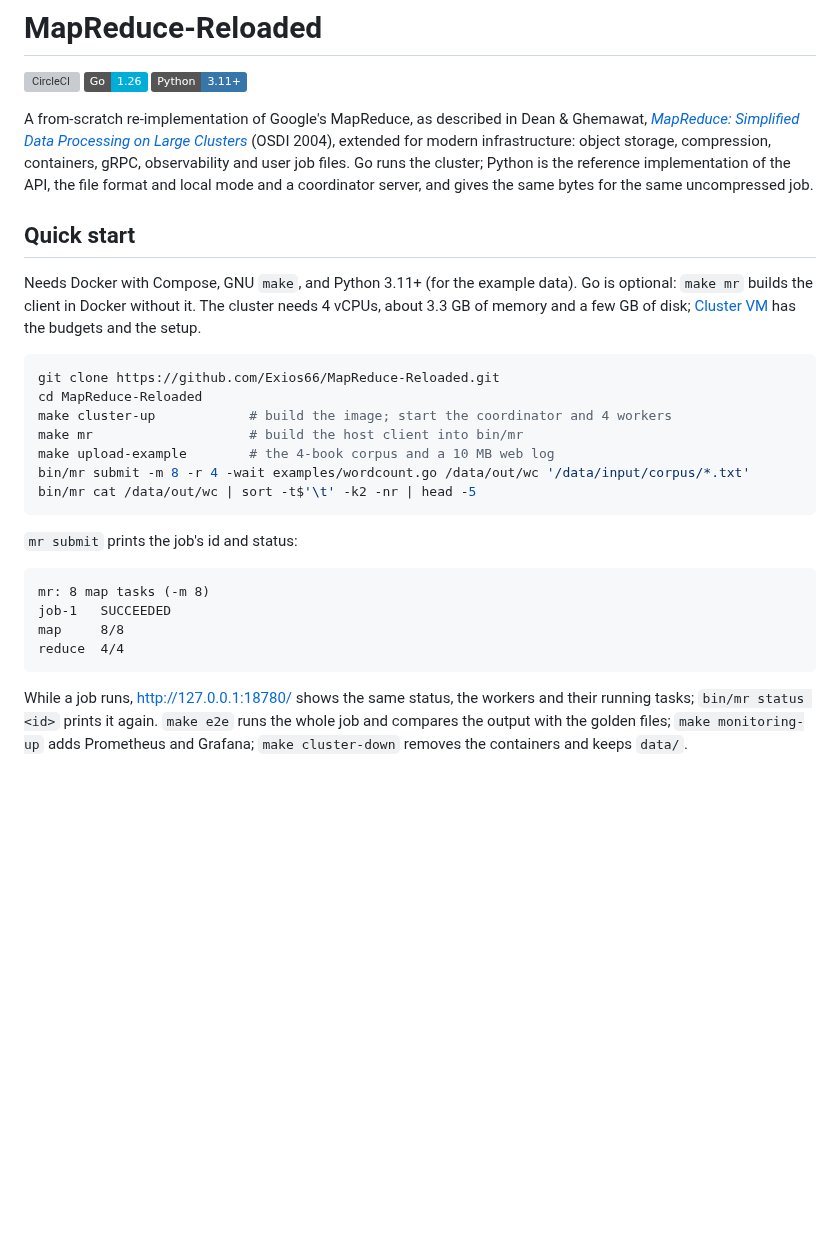
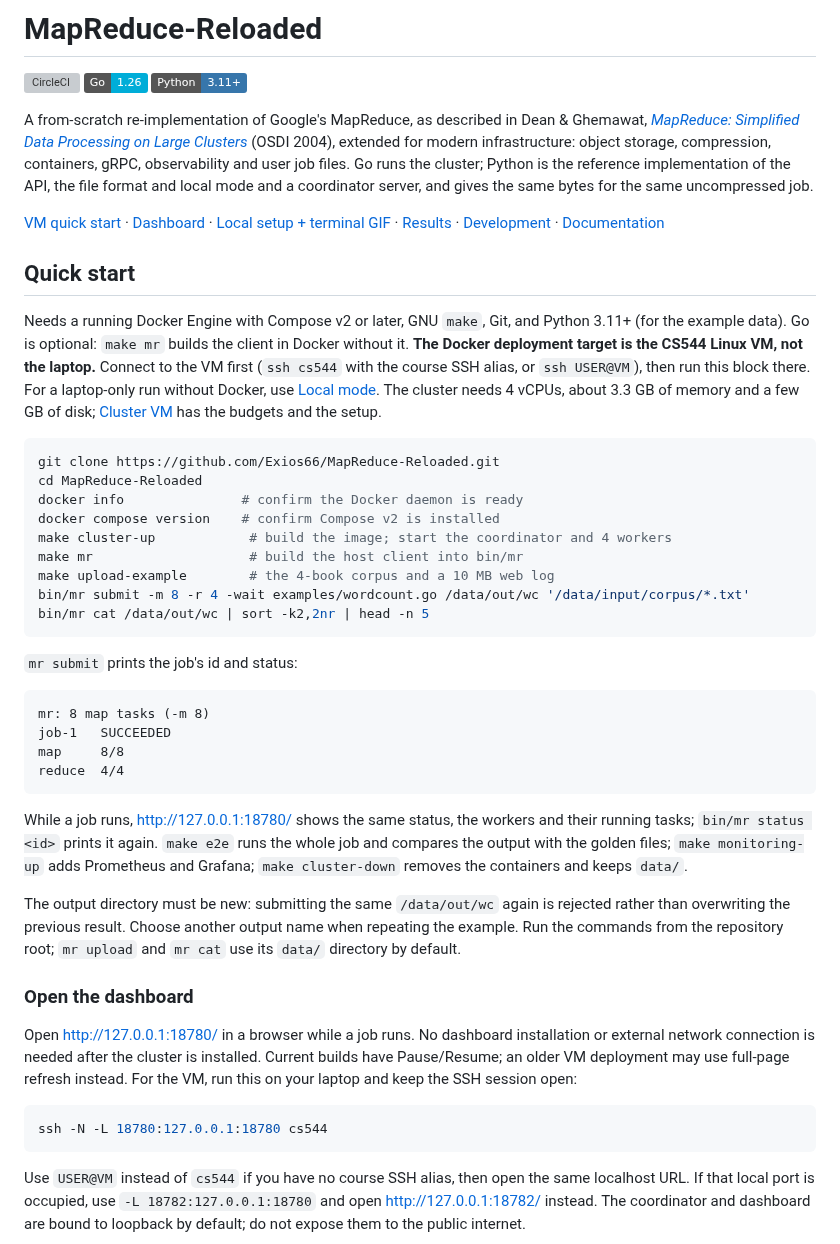
Before and after one commit to Exios66/MapReduce-Reloaded, a Markdown page: README.md, the part around one of its changes. Drawn GitHub-style; badges without logos; blank space fills up the shorter version; grey boxes are pictures that could not be loaded.

````diff
--- a/README.md
+++ b/README.md
@@ -11,21 +11,31 @@ containers, gRPC, observability and user job files. Go runs the cluster;
 Python is the reference implementation of the API, the file format and local
 mode and a coordinator server, and gives the same bytes for the same uncompressed job.
 
+[VM quick start](#quick-start) · [Dashboard](#open-the-dashboard) ·
+[Local setup + terminal GIF](#local-mode) · [Results](#results) ·
+[Development](#development) · [Documentation](#documentation)
+
 ## Quick start
 
-Needs Docker with Compose, GNU `make`, and Python 3.11+ (for the example
-data). Go is optional: `make mr` builds the client in Docker without it.
+Needs a running Docker Engine with Compose v2 or later, GNU `make`, Git, and Python
+3.11+ (for the example data). Go is optional: `make mr` builds the client
+in Docker without it. **The Docker deployment target is the CS544 Linux VM,
+not the laptop.** Connect to the VM first (`ssh cs544` with the course SSH
+alias, or `ssh USER@VM`), then run this block there. For a laptop-only run
+without Docker, use [Local mode](#local-mode).
 The cluster needs 4 vCPUs, about 3.3 GB of memory and a few GB of disk;
 [Cluster VM](docs/cluster-vm.md) has the budgets and the setup.
 
 ```sh
 git clone https://github.com/Exios66/MapReduce-Reloaded.git
 cd MapReduce-Reloaded
+docker info               # confirm the Docker daemon is ready
+docker compose version    # confirm Compose v2 is installed
 make cluster-up            # build the image; start the coordinator and 4 workers
 make mr                    # build the host client into bin/mr
 make upload-example        # the 4-book corpus and a 10 MB web log
 bin/mr submit -m 8 -r 4 -wait examples/wordcount.go /data/out/wc '/data/input/corpus/*.txt'
-bin/mr cat /data/out/wc | sort -t$'\t' -k2 -nr | head -5
+bin/mr cat /data/out/wc | sort -k2,2nr | head -n 5
 ```
 
 `mr submit` prints the job's id and status:
@@ -43,4 +53,27 @@ workers and their running tasks; `bin/mr status <id>` prints it again.
 `make monitoring-up` adds Prometheus and Grafana; `make cluster-down`
 removes the containers and keeps `data/`.
 
+The output directory must be new: submitting the same `/data/out/wc` again
+is rejected rather than overwriting the previous result. Choose another
+output name when repeating the example. Run the commands from the repository
+root; `mr upload` and `mr cat` use its `data/` directory by default.
+
+### Open the dashboard
+
+Open <http://127.0.0.1:18780/> in a browser while a job runs. No dashboard
+installation or external network connection is needed after the cluster is
+installed. Current builds have Pause/Resume; an older VM deployment may use
+full-page refresh instead. For the VM, run this on your laptop
+and keep the SSH session open:
+
+```sh
+ssh -N -L 18780:127.0.0.1:18780 cs544
+```
+
+Use `USER@VM` instead of `cs544` if you have no course SSH alias, then open
+the same localhost URL.
+If that local port is occupied, use `-L 18782:127.0.0.1:18780` and open
+<http://127.0.0.1:18782/> instead. The coordinator and dashboard are bound
+to loopback by default; do not expose them to the public internet.
+
 <picture>
````
Also changed, not shown: other parts of README.md (+63 -12 lines), CHANGELOG.md (+4 -6 lines), docs/readme-validation.md (added, +58 -0 lines), docs/assets/setup-terminal-dark.gif (added), docs/assets/setup-terminal-light.gif (added), docs/assets/status-vm-dark.gif (added), docs/assets/status-vm-light.gif (added), 3 other files.
